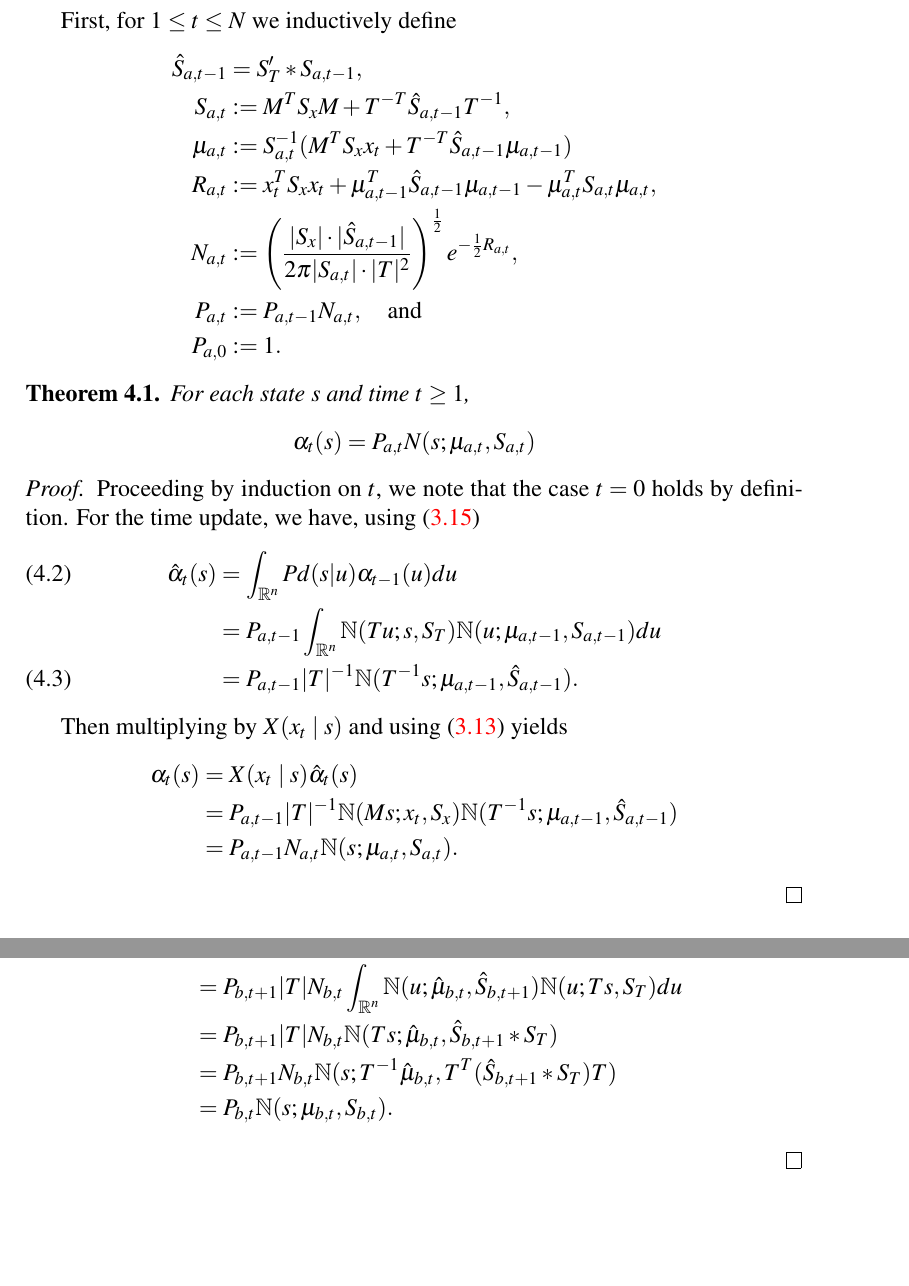
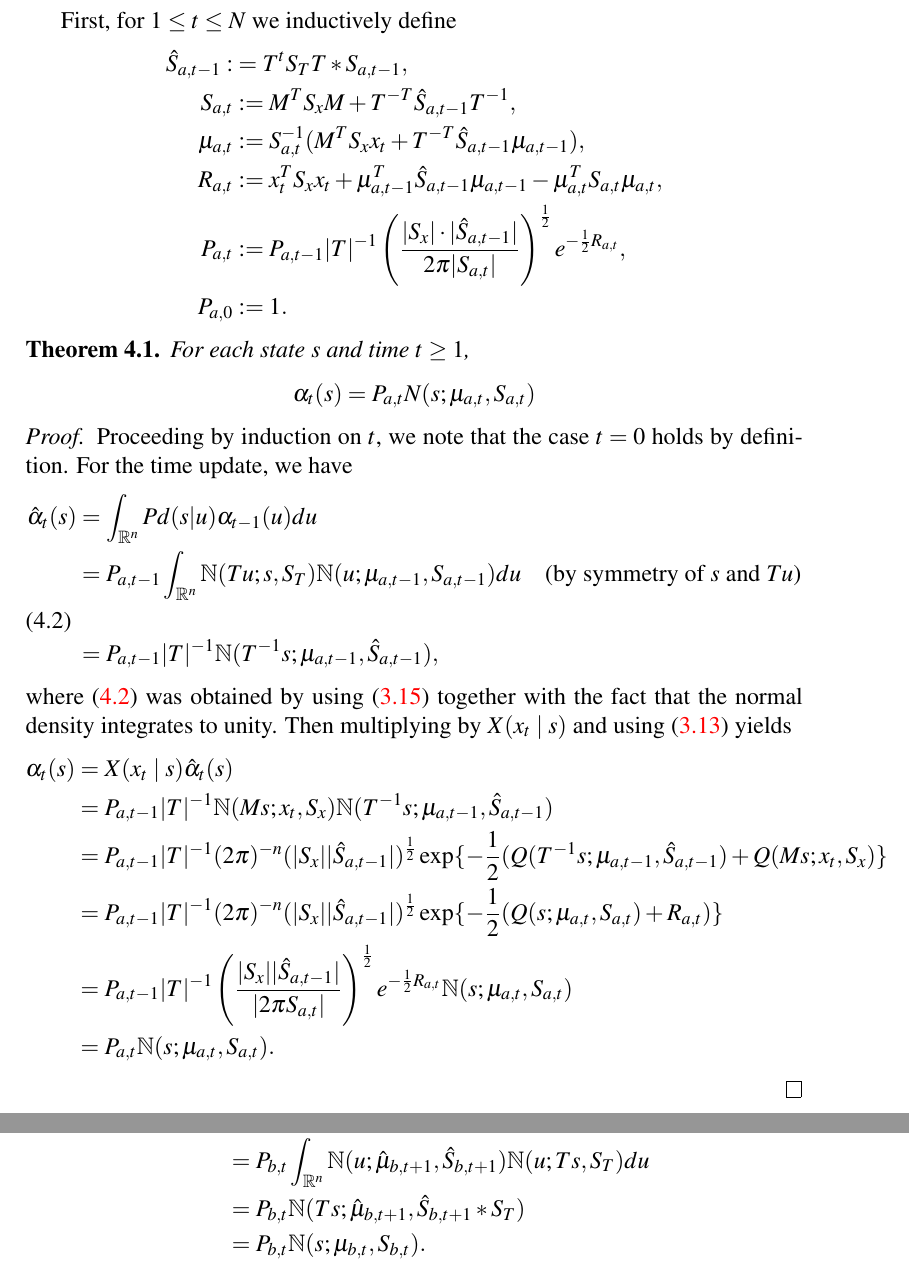
Before and after one commit to dmgoldschmidt/kalman, a LaTeX document (kalman.tex): two parts of pages 7 and 9 of 22, joined at a grey line, cut so that both start at the same text, the shorter picture padded with empty space. Compiled offline with pdfLaTeX.

Commit message:
The main change here was to fix the bug in the beta pass, which solved the non-constant gamma_score issue.  I also changed notation S_M->S_x and added some additional steps to the alpha and beta derivations for ease of comprehension.

```diff
--- a/kalman.tex
+++ b/kalman.tex
@@ -248,12 +248,13 @@ $$
 
   First, for $1\le t \le N$ we inductively define
   \begin{align*}
-    \hat{S}_{a,t-1} &= S_T'*S_{a,t-1},\\
-    S_{a,t} &:= M^TS_xM  +T^{-T} \hat{S}_{a,t-1}T^{-1},\\
-    \mu_{a,t} &:= S_{a,t}^{-1}(M^TS_xx_t + T^{-T}\hat{S}_{a,t-1}\mu_{a,t-1})\\
+    \hat{S}_{a,t-1} :&= T^{t}S_TT * S_{a,t-1},\\
+%    \hat{\mu}_{a,t} :&= \hat{S}_{a,t}^{-1}(T^TS_Ts + S_{a,t-1}\mu_{a,t-1}),\\
+    S_{a,t} &:= M^TS_xM  + T^{-T}\hat{S}_{a,t-1}T^{-1},\\
+    \mu_{a,t} &:= S_{a,t}^{-1}(M^TS_xx_t + T^{-T}\hat{S}_{a,t-1}\mu_{a,t-1}),\\
     R_{a,t} &:= x_t^TS_xx_t + \mu_{a,t-1}^T\hat{S}_{a,t-1}\mu_{a,t-1} - \mu_{a,t}^TS_{a,t}\mu_{a,t},\\
-    N_{a,t} &:= \left(\frac{|S_x|\cdot|\hat{S}_{a,t-1}|}{2\pi|S_{a,t}|\cdot|T|^2}\right)^{\frac{1}{2}}e^{-\frac{1}{2}R_{a,t}},\\
-    P_{a,t} &:= P_{a,t-1}N_{a,t}, \quad\text{and}\\
+    P_{a,t} &:= P_{a,t-1}|T|^{-1}\left(\frac{|S_x|\cdot|\hat{S}_{a,t-1}|}{2\pi|S_{a,t}|}\right)^{\frac{1}{2}}e^{-\frac{1}{2}R_{a,t}},\\
+%    P_{a,t} &:= P_{a,t-1}N_{a,t}, \quad\text{and}\\
     P_{a,0} &:= 1.
   \end{align*}
 
@@ -267,18 +268,23 @@ $$
 \begin{proof}
 
 Proceeding by induction on $t$, we note that the case $t = 0$ holds by definition.
-For the time update, we have, using \eqref{exact_prod}
+For the time update, we have
 \begin{align}
-  \hat{\alpha}_t(s) &= \int_{\R^n}Pd(s|u)\alpha_{t-1}(u)du \\\notag
-  &= P_{a,t-1}\int_{\R^n}\N(Tu;s,S_T)\N(u;\mu_{a,t-1},S_{a,t-1})du \notag\\
-  &= P_{a,t-1}|T|^{-1}\N(T^{-1}s;\mu_{a,t-1},\hat{S}_{a,t-1}).
+  \hat{\alpha}_t(s) &= \int_{\R^n}Pd(s|u)\alpha_{t-1}(u)du \notag \\
+  &= P_{a,t-1}\int_{\R^n}\N(Tu;s,S_T)\N(u;\mu_{a,t-1},S_{a,t-1})du \quad\text{(by symmetry of $s$ and $Tu$)}\notag\\
+  &= P_{a,t-1}|T|^{-1}\N(T^{-1}s;\mu_{a,t-1},\hat{S}_{a,t-1}),\label{time_update} %\int_{\R^n}\N(u;\hat{\mu}_{a,t-1},\hat{S}_{a,t-1})du
 \end{align}
-
-Then multiplying by $X(x_t\mid s)$ and using \eqref{comp_sq:2} yields
+where \eqref{time_update} was obtained by using \eqref{exact_prod} together with the fact that the normal
+density integrates to unity.  Then multiplying by $X(x_t\mid s)$ and using \eqref{comp_sq:2} yields
 \begin{align*}
   \alpha_t(s) &= X(x_t\mid s)\hat{\alpha}_t(s) \\
   &= P_{a,t-1}|T|^{-1}\N(Ms;x_t,S_x)\N(T^{-1}s;\mu_{a,t-1},\hat{S}_{a,t-1}) \\
-  &= P_{a,t-1}N_{a,t}\N(s;\mu_{a,t},S_{a,t}).
+  &= P_{a,t-1}|T|^{-1}(2\pi)^{-n}(|S_x||\hat{S}_{a,t-1}|)^{\frac{1}{2}}\exp\{-\frac{1}{2}(Q(T^{-1}s;
+  \mu_{a,t-1},\hat{S}_{a,t-1}) + Q(Ms;x_t,S_x)\} \\
+  &= P_{a,t-1}|T|^{-1}(2\pi)^{-n}(|S_x||\hat{S}_{a,t-1}|)^{\frac{1}{2}}\exp\{-\frac{1}{2}(Q(s;\mu_{a,t},S_{a,t}) + R_{a,t})\}\\
+  &= P_{a,t-1}|T|^{-1}\left(\frac{|S_x||\hat{S}_{a,t-1}|}{|2\pi S_{a,t}|}\right)^{\frac{1}{2}}e^{-\frac{1}{2}R_{a,t}}
+  \N(s;\mu_{a,t},S_{a,t})\\
+  &= P_{a,t}\N(s;\mu_{a,t},S_{a,t}).
 \end{align*}
 \end{proof}
 
@@ -328,8 +337,8 @@ assume the following values
   \begin{align*}
     \beta_t(s) &= \int_{\R^n}\hat{\beta}_{t+1}(u)Pd(u\mid s)du \\
-    &= P_{b,t+1}|T|N_{b,t}\int_{\R^n}\N(u;\hat{\mu}_{b,t},\hat{S}_{b,t+1})\N(u;Ts,S_T)du\\
-    &=P_{b,t+1}|T|N_{b,t}\N(Ts;\hat{\mu}_{b,t},\hat{S}_{b,t+1}*S_T)\\
-    &=P_{b,t+1}N_{b,t}\N(s;T^{-1}\hat{\mu}_{b,t},T^T(\hat{S}_{b,t+1}*S_T)T)\\
+    &= P_{b,t}\int_{\R^n}\N(u;\hat{\mu}_{b,t+1},\hat{S}_{b,t+1})\N(u;Ts,S_T)du\\
+    &=P_{b,t}\N(Ts;\hat{\mu}_{b,t+1},\hat{S}_{b,t+1}*S_T)\\
+%    &=P_{b,t}\N(s;T^{-1}\hat{\mu}_{b,t+1},T^T(\hat{S}_{b,t+1}*S_T)T)\\
     &=P_{b,t}\N(s;\mu_{b,t},S_{b,t}).
   \end{align*}
 \end{proof}
```
Also changed, not shown: log.txt (+19 -0 lines), kalman.tex (45 more changed lines), 1 other file.
